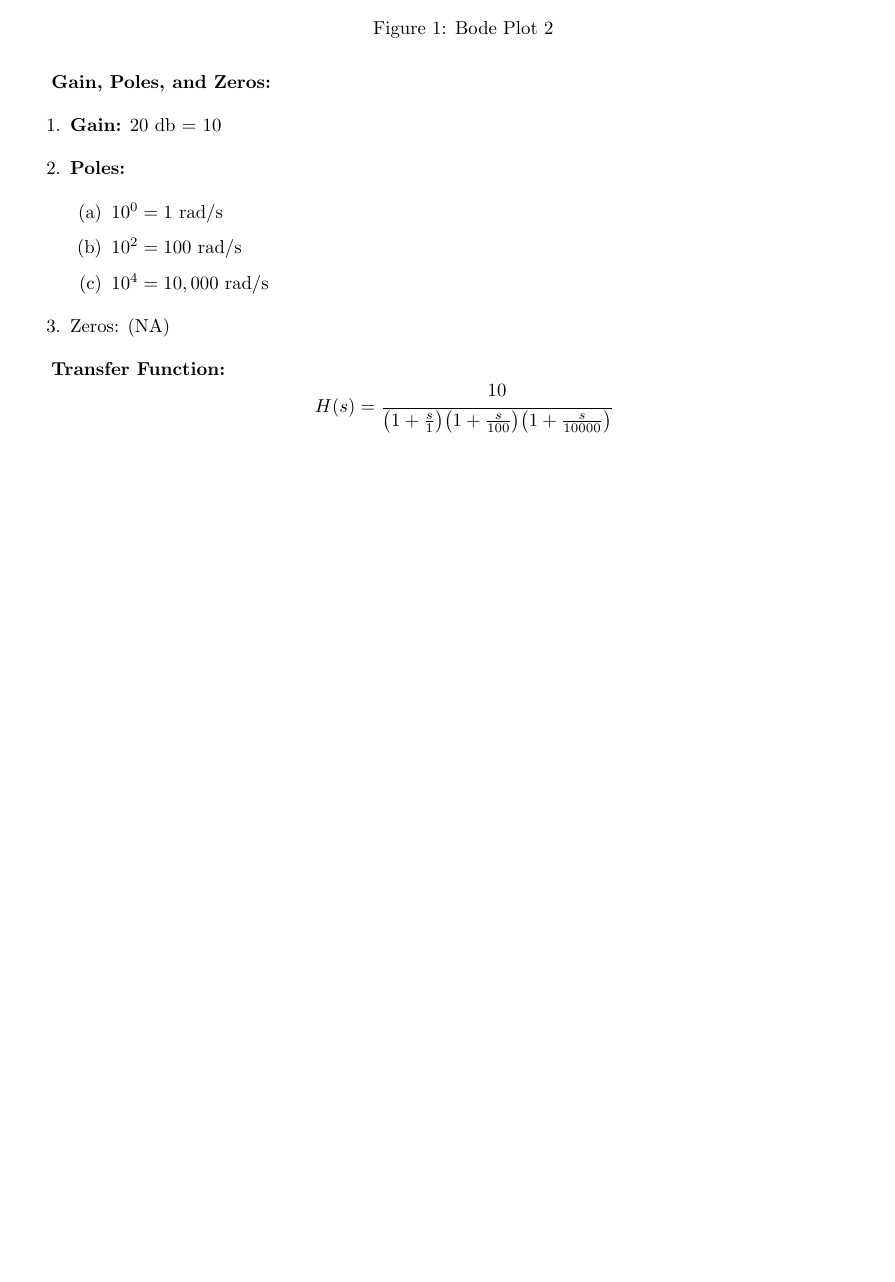
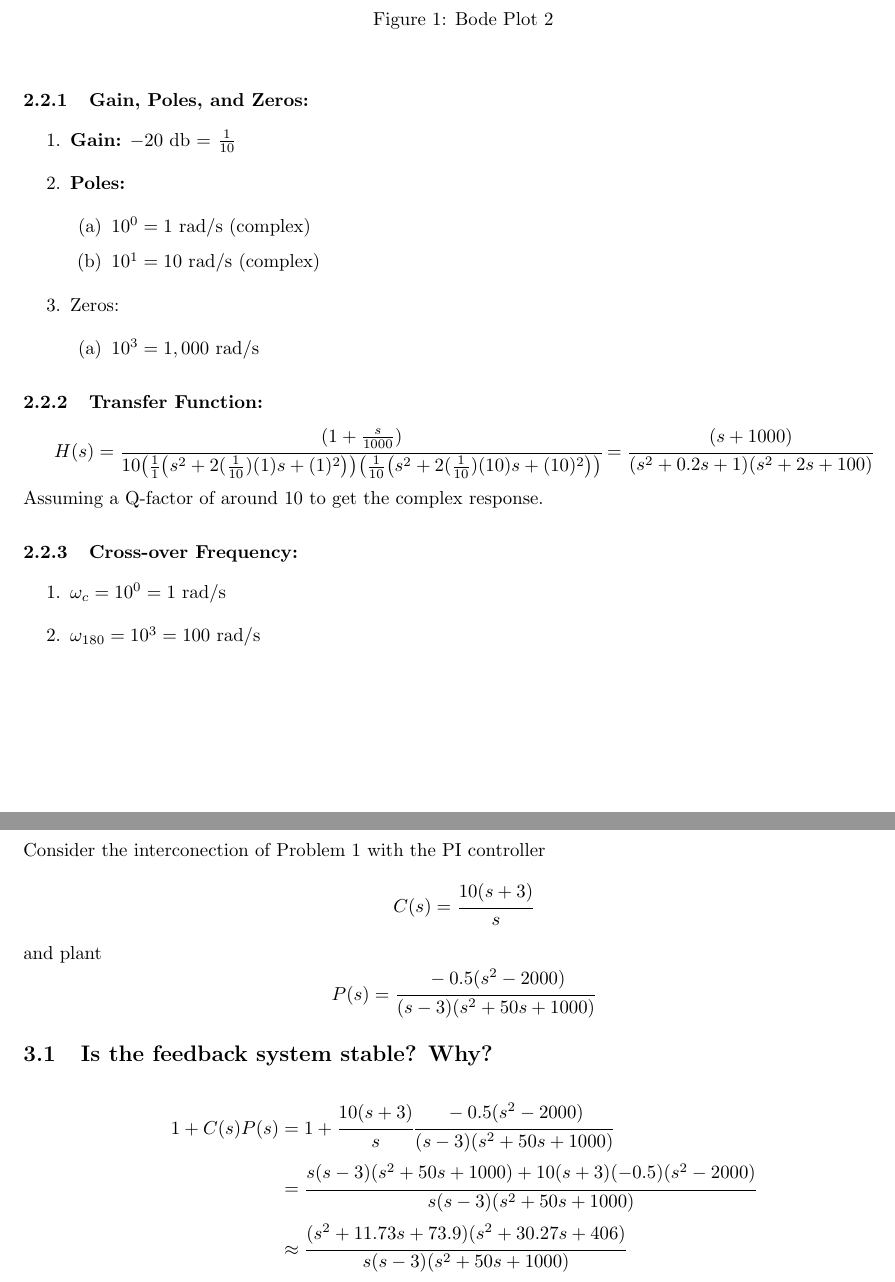
Before and after one commit to jonaswagner2826/MECH6323, a LaTeX problem sheet (Homework/HW02/MECH6323-HW02.tex): part of page 3 of 3 before the commit and two parts of pages 3 and 4 of 4 after it, the two joined at a grey line, cut so that both start at the same text, the shorter picture padded with empty space. Compiled offline with pdfLaTeX.

Commit message:
HW02: finished pblm3 and onto pblm 4

```diff
--- a/Homework/HW02/MECH6323-HW02.tex
+++ b/Homework/HW02/MECH6323-HW02.tex
@@ -90,23 +90,77 @@ For each of the bode plots:
 	\caption{Bode Plot 2}
 \end{figure}
 
-\textbf{Gain, Poles, and Zeros:}
+\subsubsection{Gain, Poles, and Zeros:}
 \begin{enumerate}
-	\item \textbf{Gain:}  $20$ db = 10
+	\item \textbf{Gain:}  $-20$ db = $\frac{1}{10}$
 	\item \textbf{Poles:}
 	\begin{enumerate}
-		\item $10^{0} = 1$ rad/s
-		\item $10^{2} = 100$ rad/s
-		\item $10^{4} = 10,000$ rad/s
+		\item $10^{0} = 1$ rad/s (complex)
+		\item $10^{1} = 10$ rad/s (complex)
 	\end{enumerate}
-	\item Zeros: (NA)
+	\item Zeros:
+	\begin{enumerate}
+		\item $10^{3} = 1,000$ rad/s
+	\end{enumerate}
 \end{enumerate}
 
-\textbf{Transfer Function:}\[
-	H(s) = \cfrac{10}{
-		\qty(1 + \frac{s}{1}) \qty(1 + \frac{s}{100}) \qty(1 + \frac{s}{10000})
+\subsubsection{Transfer Function:}\[
+	H(s) = \cfrac{
+			(1 + \frac{s}{1000})
+		}{
+			10 \qty(
+				\frac{1}{1}\qty(s^2 + 2(\frac{1}{10})(1)s + (1)^2)
+			) \qty(
+				\frac{1}{10}\qty(s^2 + 2(\frac{1}{10})(10)s + (10)^2)
+			)
+		} = \cfrac{
+			(s+1000)
+		}{
+			\qty(s^2 + 0.2 s + 1) \qty(s^2 + 2s + 100)
 		}
 \]
+Assuming a Q-factor of around 10 to get the complex response.
+
+
+\subsubsection{Cross-over Frequency:}
+\begin{enumerate}
+	\item $\omega_c = 10^{0} = 1$ rad/s
+	\item $\omega_{180} = 10^{3} = 100$ rad/s
+\end{enumerate}
+
+
+
+\newpage
+\section{Problem 4}
+Consider the interconection of Problem 1 with the PI controller\[
+	C(s) = \cfrac{10 (s+3)}{s}
+\] and plant \[
+	P(s) = \cfrac{-0.5(s^2 - 2000)}{(s-3)(s^2 + 50s + 1000)}
+\]
+
+\subsection{Is the feedback system stable? Why?}
+\begin{align*}
+	1 + C(s) P(s)
+		&= 1 + \cfrac{10 (s+3)}{s} \cfrac{-0.5(s^2 - 2000)}{(s-3)(s^2 + 50s + 1000)}\\
+		&= \cfrac{
+			s (s-3) (s^2 + 50s + 1000) + 10 (s + 3) (-0.5) (s^2 - 2000)
+		}{
+			s (s-3) (s^2 + 50s + 1000)
+		}\\
+		&\approx \cfrac{
+			(s^2 + 11.73s + 73.9) (s^2 + 30.27s + 406)
+		}{
+			s (s-3) (s^2 + 50s + 1000)
+		}
+\end{align*}
+
+
+
+
+
+
+
+
 
 
 % \newpage
```
Also changed, not shown: Homework/HW02/MECH6323-HW02.pdf, Homework/HW02/MECH6323-HW02.tex (4 more changed lines), 7 other files.
